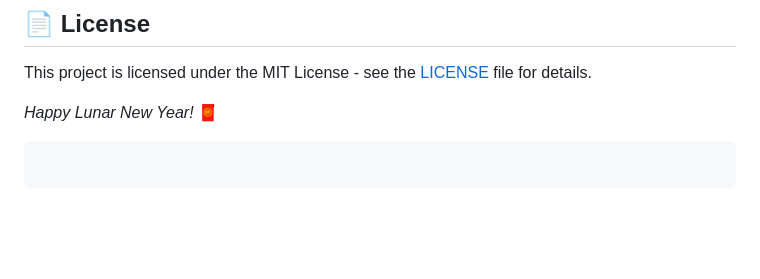
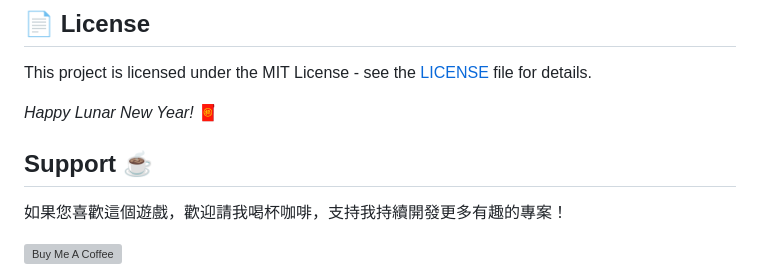
Before and after one commit to misterp8/FortuneBlast, a Markdown page: README.md, the part around the change. Drawn GitHub-style; blank space fills up the shorter version; grey boxes are pictures that could not be loaded.

````diff
--- a/README.md
+++ b/README.md
@@ -171,6 +171,10 @@ This project is licensed under the MIT License - see the [LICENSE](https://www.g
 
 *Happy Lunar New Year!* 🧧
 
-```
+## Support ☕
 
-```
+如果您喜歡這個遊戲，歡迎請我喝杯咖啡，支持我持續開發更多有趣的專案！
+
+<a href="https://www.buymeacoffee.com/mister.p">
+  <img src="https://cdn.buymeacoffee.com/buttons/v2/default-yellow.png" alt="Buy Me A Coffee" width="180">
+</a>
````
